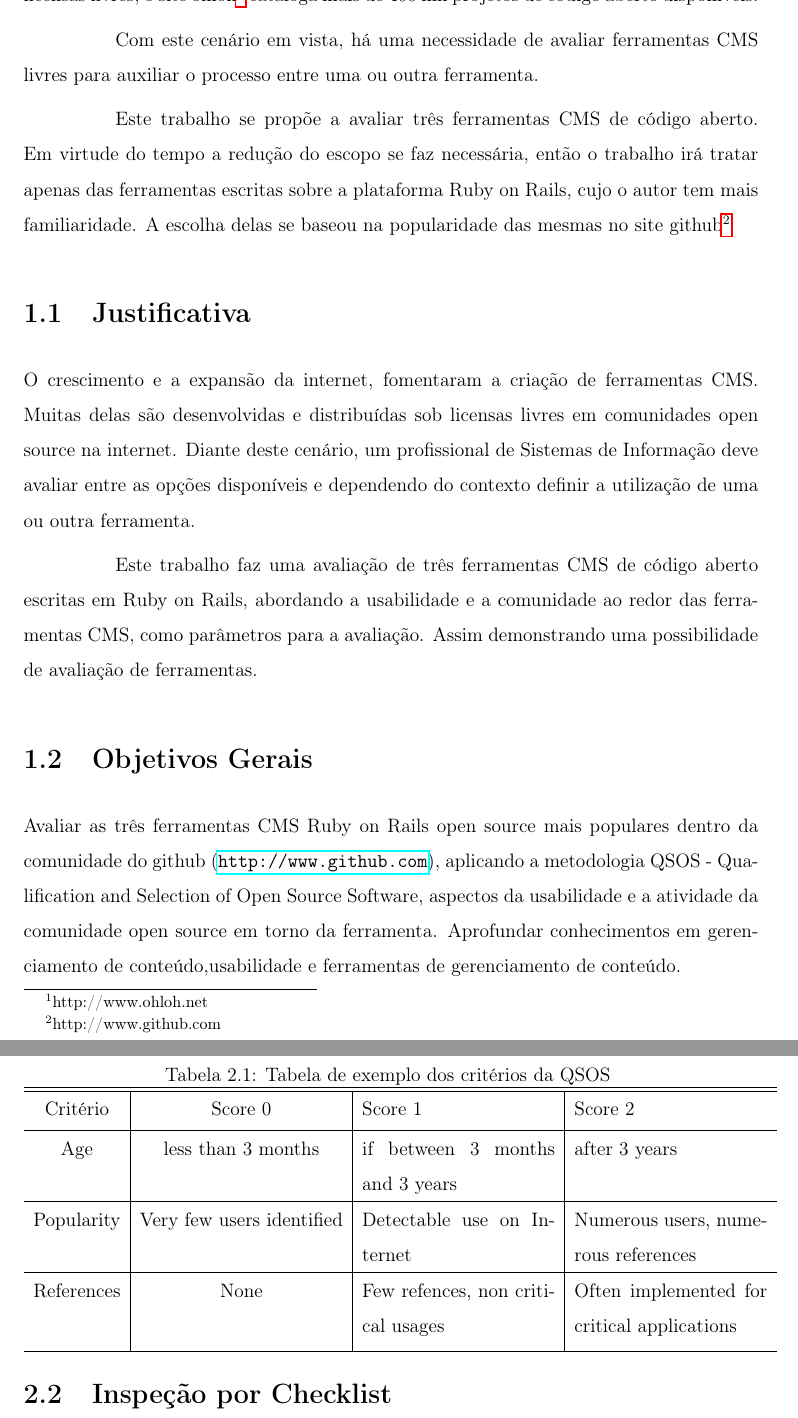
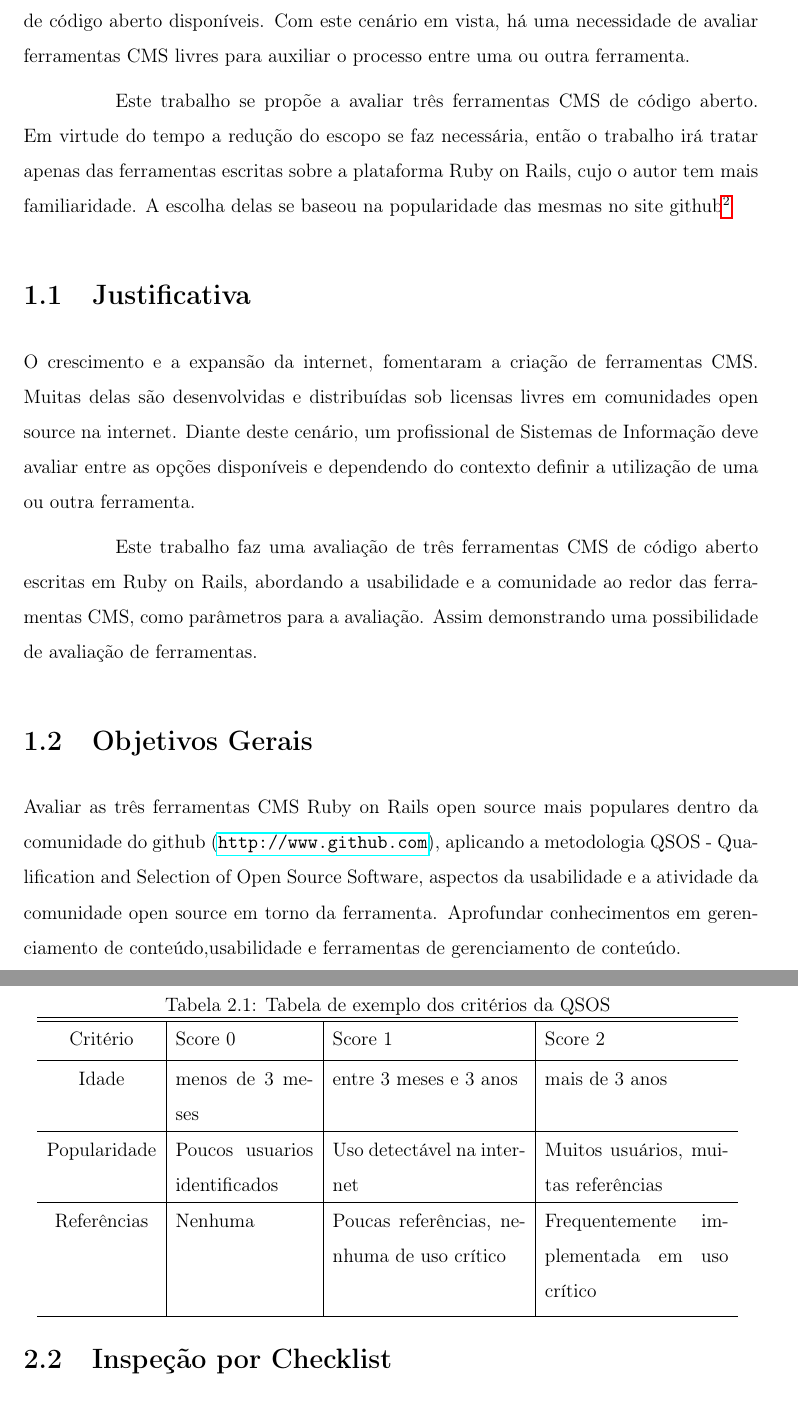
Before and after one commit to rafaelsouza/tcc, a LaTeX thesis (tcc.tex, which reads introducao.tex, metodologia.tex): two parts of pages 13 and 16 of 64, joined at a grey line, cut so that both start at the same text. Compiled offline with pdfLaTeX.

Commit message:
melhorias

```diff
--- a/introducao.tex
+++ b/introducao.tex
@@ -8,14 +8,7 @@ A internet vem se popularizando cada vez mais \cite{internet_stats}, com isso a
 \label{fig:isc_hosts.png}
 \end{figure}
 
-Diante deste crescimento e a dificuldade técnica de pessoas em publicar e compartilhar conteúdo na internet, pois as  tecnologias como o html e o css envolvidas na criação de conteúdo não são triviais, gerou a necessidade de ferramentas de gerenciamento de conteúdo (CMS) que ajudam a resolver este problema.  \cite{content_for_one}
-
-
-Desde então foram criadas um número muito grande de ferramentas CMS, muitas delas em código aberto, que facilita o acesso às mesmas.
-
-Os softwares em código aberto (FOSS - Free Open Source Software) também ganharam muitos adeptos nos últimos anos. Hoje milhares de software se encontram sob licensas livres, o site ohloh\footnote{http://www.ohloh.net} cataloga mais de 400 mil projetos de código aberto disponíveis.
-
-Com este cenário em vista, há uma necessidade de avaliar ferramentas CMS livres para auxiliar o processo entre uma ou outra ferramenta.
+Diante deste crescimento e a dificuldade técnica de pessoas em publicar e compartilhar conteúdo na internet, pois as  tecnologias como o html e o css envolvidas na criação de conteúdo não são triviais, gerou a necessidade de ferramentas de gerenciamento de conteúdo (CMS) que ajudam a resolver este problema \cite{content_for_one}. Desde então foram criadas um número muito grande de ferramentas CMS, muitas delas em código aberto, que facilita o acesso às mesmas. Os softwares em código aberto (FOSS - Free Open Source Software) também ganharam muitos adeptos nos últimos anos. Hoje milhares de software se encontram sob licensas livres, o site ohloh\footnote{http://www.ohloh.net} cataloga mais de 400 mil projetos de código aberto disponíveis. Com este cenário em vista, há uma necessidade de avaliar ferramentas CMS livres para auxiliar o processo entre uma ou outra ferramenta.
 
 Este trabalho se propõe a avaliar três ferramentas CMS de código aberto. Em virtude do tempo a redução do escopo se faz necessária, então o trabalho irá tratar apenas das ferramentas escritas sobre a plataforma Ruby on Rails, cujo o autor tem mais familiaridade. A escolha delas se baseou na popularidade das mesmas no site github\footnote{http://www.github.com}
 
--- a/metodologia.tex
+++ b/metodologia.tex
@@ -24,14 +24,14 @@ Os critérios de avaliação da metodologia QSOS são subdivididos em 2 grandes
 \begin{table}[ht]
 \caption{Tabela de exemplo dos critérios da QSOS } % title of Table
 \centering % used for centering table
-\begin{tabular}{c | c | p{4.2cm} | p{4.2cm}} % centered columns (5 columns)
+\begin{tabular}{c | p{3cm} | p{4.2cm} | p{4cm}} % centered columns (5 columns)
 \hline\hline %inserts double horizontal lines
 Critério & Score 0 & Score 1 & Score 2  \\ [0.5ex] % inserts table
 % heading
 \hline % inserts single horizontal line
-Age        & less than 3 months  & if between 3 months and 3 years   & after 3 years    \\ \hline
-Popularity & Very few users identified  & Detectable use on Internet & Numerous users, numerous references    \\ \hline
-References & None   & Few refences, non critical usages  & Often implemented for critical applications \\ [1ex] % [1ex] adds vertical space
+Idade      & menos de 3 meses  & entre 3 meses e 3 anos   & mais de 3 anos    \\ \hline
+Popularidade & Poucos usuarios identificados  & Uso detectável na internet & Muitos usuários, muitas referências    \\ \hline
+Referências & Nenhuma   & Poucas referências, nenhuma de uso crítico  & Frequentemente implementada em uso crítico \\ [1ex] % [1ex] adds vertical space
 \hline % inserts single line
 \end{tabular}
 \label{table:qsos_avaliacao} % is used to refer this table in the text
```
Also changed, not shown: tcc.pdf, 1 other file.
